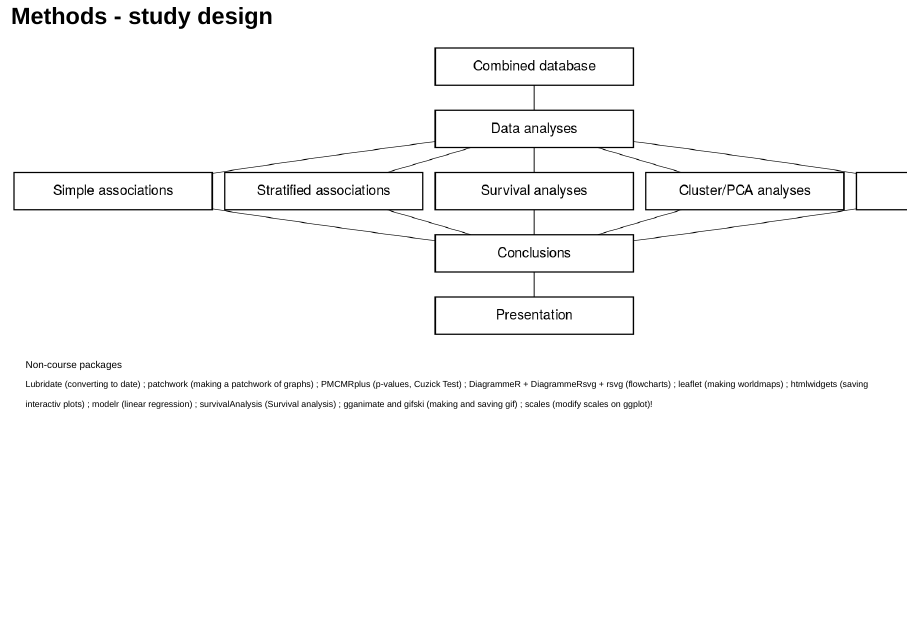
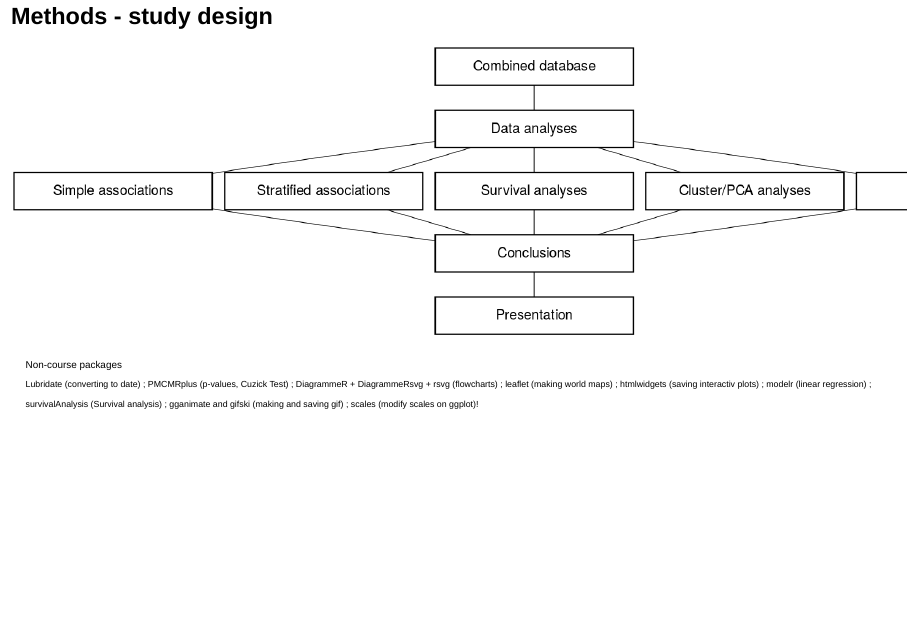
Before and after one commit to rforbiodatascience/2020_group02, an R Markdown document (doc/IO_presentation_group2.Rmd): page 7 of 27. Rendered offline with R 4.5, knitr and Pandoc, with nearby package versions; drawn as Slidy slides in place of the format the file asks for; some code elsewhere in the file could not run offline.

Commit message:
updating

```diff
--- a/doc/IO_presentation_group2.Rmd
+++ b/doc/IO_presentation_group2.Rmd
@@ -45,10 +45,9 @@ library("kableExtra")
 <font size="4">Non-course packages</font> <br>
 <font size="3">
 Lubridate (converting to date)
-; patchwork (making a patchwork of graphs)
 ; PMCMRplus (p-values, Cuzick Test)
 ; DiagrammeR + DiagrammeRsvg + rsvg (flowcharts)
-; leaflet (making worldmaps)
+; leaflet (making world maps)
 ; htmlwidgets (saving interactiv plots)
 ; modelr (linear regression)
 ; survivalAnalysis (Survival analysis)
```
